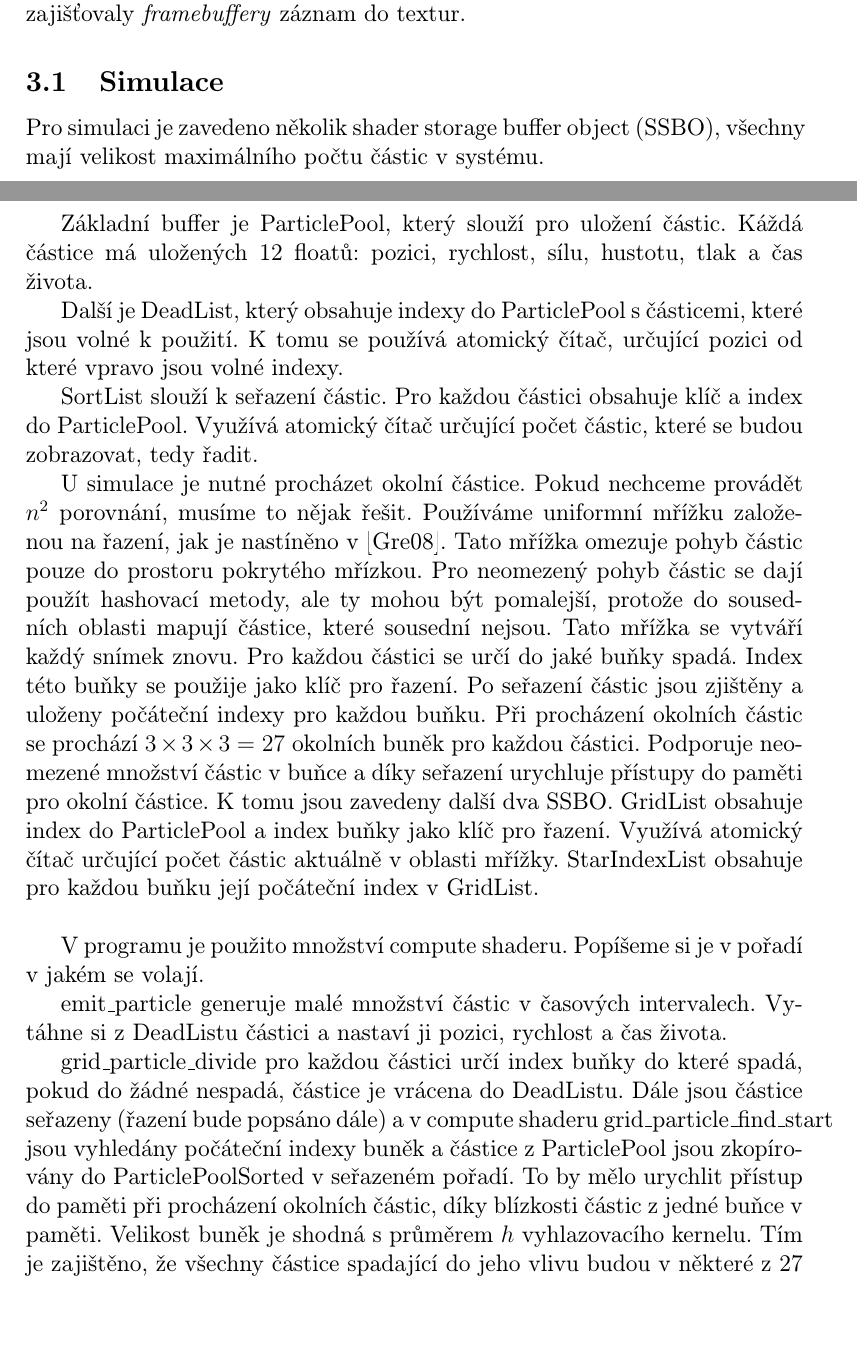
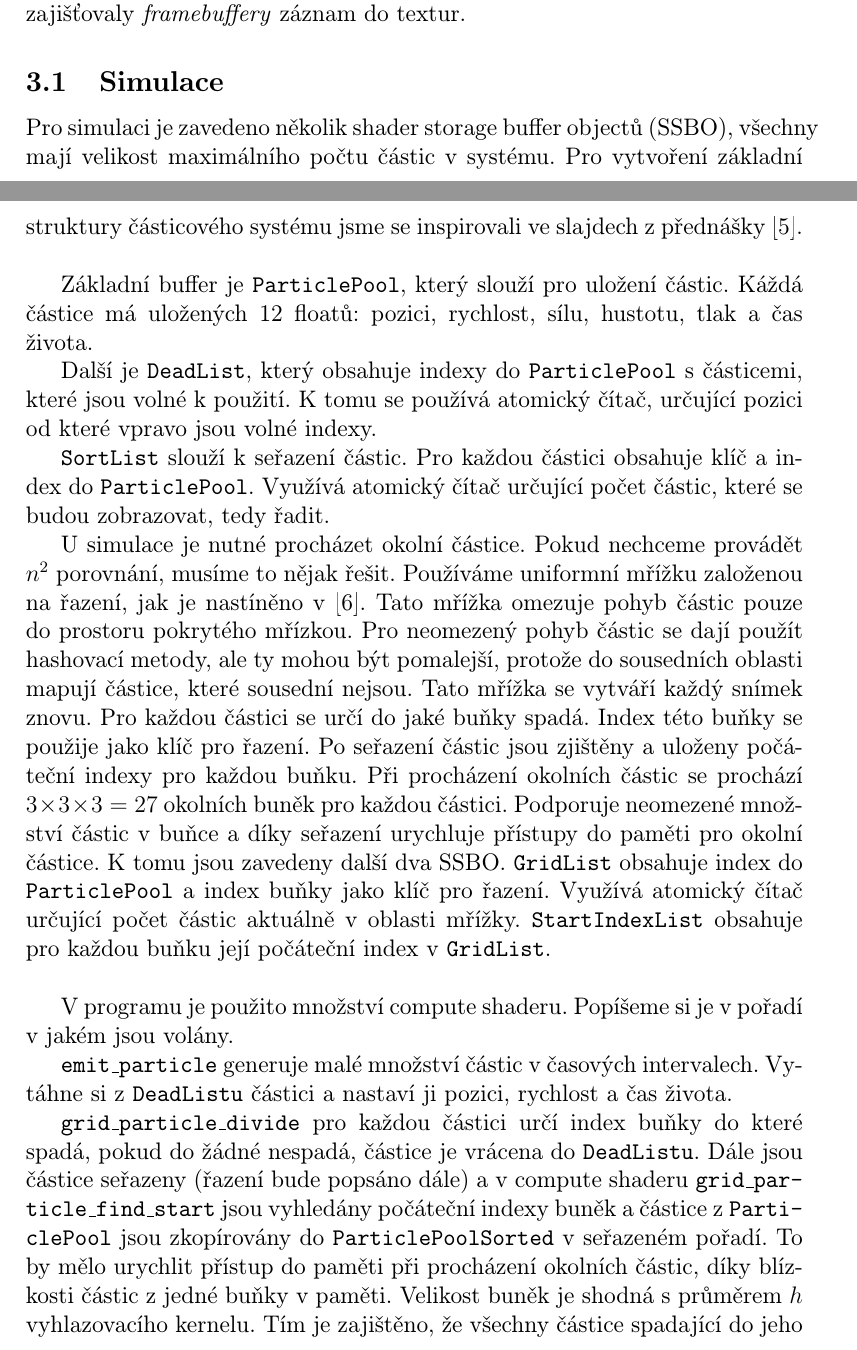
Before and after one commit to petrmohelnik/PGP-project, a LaTeX document (doc/project.tex): two parts of pages 5 and 6 of 12, joined at a grey line, cut so that both start at the same text, the shorter picture padded with empty space. Compiled offline with pdfLaTeX; the source files are stored in an older character set and shown here as Unicode.

Commit message:
doc: teorie a implementace hotovo

```diff
--- a/doc/project.tex
+++ b/doc/project.tex
@@ -23,7 +23,7 @@
 
 
 \title{Zobrazování dýmu simulovaného pomocí částicového systému}
-\author{Petr Mohelník <xmohel01@stud.fit.vutbr.cz>,\\Tomáš Růžička <xruzic42@stud.fit.vutbr.cz>}
+\author{Petr Mohelník \texttt{xmohel01@stud.fit.vutbr.cz},\\Tomáš Růžička \texttt{xruzic42@stud.fit.vutbr.cz}}
 \date{\today}
 
 
@@ -163,27 +165,33 @@
 Pro implementaci jsme použili \textit{OpenGL} ve verzi {\ttfamily 4.3}. K simulaci dýmu byly využity \textit{compute shadery} spolu s \textit{shader storage} buffery. V části stínovány zajišťovaly \textit{framebuffery} záznam do textur.
 
 \subsection{Simulace}
-Pro simulaci je zavedeno několik  shader storage buffer object (SSBO), všechny mají velikost maximálního počtu částic v systému.
-
-Základní buffer je ParticlePool, který slouží pro uložení částic. Káždá částice má uložených 12 floatů: pozici, rychlost, sílu, hustotu, tlak a čas života.
-
-Další je DeadList, který obsahuje indexy do ParticlePool s částicemi, které jsou volné k použití. K tomu se používá atomický čítač, určující pozici od které vpravo jsou volné indexy.
-
-SortList slouží k seřazení částic. Pro každou částici obsahuje klíč a index do ParticlePool. Využívá atomický čítač určující počet částic, které se budou zobrazovat, tedy řadit.
-
-U simulace je nutné procházet okolní částice. Pokud nechceme provádět $n^2$ porovnání, musíme to nějak řešit. Používáme uniformní mřížku založenou na řazení, jak je nastíněno v \cite{grid}. Tato mřížka omezuje pohyb částic pouze do prostoru pokrytého mřízkou. Pro neomezený pohyb částic se dají použít hashovací metody, ale ty mohou být pomalejší, protože do sousedních oblasti mapují částice, které sousední nejsou. Tato mřížka se vytváří každý snímek znovu. Pro každou částici se určí do jaké buňky spadá. Index této buňky se použije jako klíč pro řazení. Po seřazení částic jsou zjištěny a uloženy počáteční indexy pro každou buňku. Při procházení okolních částic se prochází $3 \times 3 \times 3 = 27$  okolních buněk pro každou částici. Podporuje neomezené množství částic v buňce a díky seřazení urychluje přístupy do paměti pro okolní částice. K tomu jsou zavedeny další dva SSBO. GridList obsahuje index do ParticlePool a index buňky jako klíč pro řazení. Využívá atomický čítač určující počet částic aktuálně v oblasti mřížky. StarIndexList obsahuje pro každou buňku její počáteční index v GridList.
+Pro simulaci je zavedeno několik  shader storage buffer objectů (SSBO), všechny mají velikost maximálního počtu částic v systému. Pro vytvoření základní struktury částicového systému jsme se inspirovali ve slajdech z přednášky \cite{thomas}.
 
 \vspace*{1\baselineskip}
 
-V programu je použito množství compute shaderu. Popíšeme si je v pořadí v jakém se volají.
+Základní buffer je {\tt ParticlePool}, který slouží pro uložení částic. Káždá částice má uložených 12 floatů: pozici, rychlost, sílu, hustotu, tlak a čas života.
 
-emit\_particle generuje malé množství částic v časových intervalech. Vytáhne si z DeadListu částici a nastaví ji pozici, rychlost a čas života.
+Další je {\tt DeadList}, který obsahuje indexy do {\tt ParticlePool} s částicemi, které jsou volné k použití. K tomu se používá atomický čítač, určující pozici od které vpravo jsou volné indexy.
 
-grid\_particle\_divide pro každou částici určí index buňky do které spadá, pokud do žádné nespadá, částice je vrácena do DeadListu. Dále jsou částice seřazeny (řazení bude popsáno dále) a v compute shaderu grid\_particle\_find\_start jsou vyhledány počáteční indexy buněk a částice z ParticlePool jsou zkopírovány do ParticlePoolSorted v seřazeném pořadí. To by mělo urychlit přístup do paměti při procházení okolních částic, díky blízkosti částic z jedné buňce v paměti. Velikost buněk je shodná s průměrem $h$ vyhlazovacího kernelu. Tím je zajištěno, že všechny částice spadající do jeho vlivu budou v některé  z 27 okolních buněk.
+{\tt SortList} slouží k seřazení částic. Pro každou částici obsahuje klíč a index do {\tt ParticlePool}. Využívá atomický čítač určující počet částic, které se budou zobrazovat, tedy řadit.
 
-Nyní přichází na řadu samotná simulace. simulate\_particle\_density prochází pro každou částici 27 buněk mřížky a v každé všechny částice, s těmi potom vypočítá hustotu za využití vyhlazovací funkce podle rovnice \ref{density}. Kvůli velkému množství přístupů do globální paměti má tento krok velký vliv na celkovou rychlost. simulate\_particle\_pressure vypočítá tlak podle rovnice \ref{pressure_3} v závislosti na hustotě spočítané v předchozím kroku. Následuje  simulate\_particle\_force, který počítá vnitří sílu působící na částici. Prochází okolní částice obdobně jako při výpočtu hustoty. Využívá ale jiné dva vyhlazovací kernely a počítá rovnice \ref{pressure_2} a \ref{viscosity_2}. Simulaci ukončuje simulate\_particle. Ten pro každou částici dekremetuje čas života a pokud je čas záporný, vrátí ji do DeadListu. Poté se určí vztlaková síla z rovnice \ref{buoyancy} a určí se vliv jednoduchého větru. Následuje integrace v čase podle \ref{velocity} a \ref{pos}. Nakonec se zkontrolují kolize s koulemi a krychlí, ve které je dým uzavřen. Při kolizi jsou částice odraženy. Částice z ParticlePoolSorted jsou zkopírovány zpět do ParticlePool.
+U simulace je nutné procházet okolní částice. Pokud nechceme provádět $n^2$ porovnání, musíme to nějak řešit. Používáme uniformní mřížku založenou na řazení, jak je nastíněno v \cite{grid}. Tato mřížka omezuje pohyb částic pouze do prostoru pokrytého mřízkou. Pro neomezený pohyb částic se dají použít hashovací metody, ale ty mohou být pomalejší, protože do sousedních oblasti mapují částice, které sousední nejsou. Tato mřížka se vytváří každý snímek znovu. Pro každou částici se určí do jaké buňky spadá. Index této buňky se použije jako klíč pro řazení. Po seřazení částic jsou zjištěny a uloženy počáteční indexy pro každou buňku. Při procházení okolních částic se prochází $3 \times 3 \times 3 = 27$  okolních buněk pro každou částici. Podporuje neomezené množství částic v buňce a díky seřazení urychluje přístupy do paměti pro okolní částice. K tomu jsou zavedeny další dva SSBO. {\tt GridList} obsahuje index do {\tt ParticlePool} a index buňky jako klíč pro řazení. Využívá atomický čítač určující počet částic aktuálně v oblasti mřížky. {\tt StartIndexList} obsahuje pro každou buňku její počáteční index v {\tt GridList}.
 
-Následně jsou částice řazeny pro vykreslení, viz kapitola \ref{vykres}. Pro řazení jsou použity celkem tři compute shadery. sort\_particle\_local je první v pořadí. Tento shader slouží pro urychlení využitím lokální paměti. V rámci každé pracovní skupiny jsou hodnoty klíč a index nakopírovány do lokální paměti a poté je prováděno řazení dokud velikost seřazených podsekvencí není velikost pracovní skupiny. Pro naší velikost skupiny 512 se pro každé vlákno bude provádět 44 porovnání dvojic. Následuje sort\_particle, který využívá globální paměti a registrů, neobsahuje žádné cykly, ty jsou na straně CPU. V rámci jednoho volání provede porovnání odpovídající 1, 2, 3 nebo 4 vnitřním cyklům. Na obrázku \ref{bitonic2} je vidět příklad porovnání, která se dají provést v rámci jednoho vlákna. Hodnoty se kterými se bude pracovat se na začátku uloží do registrů, poté se provedou všechna porovnání a nakonec se uloží zpět do globální paměti. Tento shader se volá, dokud vzdálenost porovnávaných hodnot je větší než velikost pracovní skupiny. Poté se volá sort\_particle\_local\_inner který dokončí vnitřní smyčku využitím lokální paměti i registrů. Funguje obdobně jako sort\_particle, ale obsahuje vnitřní smyčku a hodnoty jsou na začátku uloženy z globální do lokální paměti. Celkem je řazení v rámci jednoho snímku provedeno 3x.
+\vspace*{1\baselineskip}
+
+V programu je použito množství compute shaderu. Popíšeme si je v pořadí v jakém jsou volány.
+
+{\tt emit\_particle} generuje malé množství částic v časových intervalech. Vytáhne si z {\tt DeadListu} částici a nastaví ji pozici, rychlost a čas života.
+
+{\tt grid\_particle\_divide} pro každou částici určí index buňky do které spadá, pokud do žádné nespadá, částice je vrácena do {\tt DeadListu}. Dále jsou částice seřazeny (řazení bude popsáno dále) a v compute shaderu {\tt grid\_par\-ticle\_find\_start} jsou vyhledány počáteční indexy buněk a částice z {\tt Parti\-clePool} jsou zkopírovány do {\tt Parti\-clePoolSorted} v seřazeném pořadí. To by mělo urychlit přístup do paměti při procházení okolních částic, díky blízkosti částic z jedné buňky v paměti. Velikost buněk je shodná s průměrem $h$ vyhlazovacího kernelu. Tím je zajištěno, že všechny částice spadající do jeho vlivu budou v některé z 27 okolních buněk.
+
+\vspace*{1\baselineskip}
+
+Nyní přichází na řadu samotná simulace. {\tt simulate\_particle\_density} prochází pro každou částici 27 buněk mřížky a v každé všechny částice. S těmi potom vypočítá hustotu za využití vyhlazovací funkce podle rovnice \ref{density}. Kvůli velkému množství přístupů do globální paměti má tento krok velký vliv na celkovou rychlost. {\tt simulate\_particle\_pressure} vypočítá tlak podle rovnice \ref{pressure_3} v závislosti na hustotě spočítané v předchozím kroku. Následuje  {\tt simulate\_particle\_force}, který počítá vnitří sílu působící na částici. Prochází okolní částice obdobně jako při výpočtu hustoty. Využívá ale jiné dva vyhlazovací kernely a počítá rovnice \ref{pressure_2} a \ref{viscosity_2}. Simulaci ukončuje {\tt simulate\_par\-ti\-cle}. Ten pro každou částici dekremetuje čas života a pokud je čas záporný, vrátí ji do {\tt DeadListu}. Poté se určí vztlaková síla z rovnice \ref{buoyancy} a určí se síla jednoduchého větru, který jsme zavedli pro rozhýbání částic. Následuje integrace v čase podle \ref{velocity} a \ref{pos}. Nakonec se zkontrolují kolize s koulemi a krychlí, ve které je dým uzavřen. Při kolizi jsou částice odraženy. Částice z {\tt ParticlePoolSorted} jsou zkopírovány zpět do {\tt ParticlePool}.
+
+\vspace*{1\baselineskip}
+
+Následně jsou částice řazeny pro vykreslení, viz kapitola \ref{vykres}. Pro řazení jsou použity celkem tři compute shadery. {\tt sort\_particle\_local} je první v pořadí. Tento shader slouží pro urychlení řazení využitím lokální paměti. V rámci každé pracovní skupiny jsou hodnoty klíč a index nakopírovány do lokální paměti a poté je prováděno řazení dokud velikost seřazených podsekvencí není velikost pracovní skupiny. Pro naší velikost skupiny 512 se pro každé vlákno bude provádět 44 porovnání dvojic. Následuje {\tt sort\_particle}, který využívá globální paměti a registrů, neobsahuje žádné cykly, ty jsou na straně CPU. V rámci jednoho volání provede porovnání odpovídající 1, 2, 3 nebo 4 vnitřním cyklům. Na obrázku \ref{bitonic2} je vidět příklad porovnání, která se dají provést v rámci jednoho vlákna. Hodnoty se kterými se bude pracovat se na začátku uloží do registrů, poté se provedou všechna porovnání a nakonec se uloží zpět do globální paměti. Tento shader se volá, dokud vzdálenost porovnávaných hodnot je větší než velikost pracovní skupiny. Poté se volá {\tt sort\_particle\_local\_inner} který dokončí vnitřní smyčku využitím lokální paměti i registrů. Funguje obdobně jako sort\_particle, ale obsahuje cyklus a hodnoty jsou na začátku uloženy z globální do lokální paměti. Celkem je řazení v rámci jednoho snímku provedeno 3x.
 
 \begin{figure}[htb]
   \centering
@@ -193,4 +201,6 @@
 \end{figure}
 
 
-Klidovou hustotu $\rho_0$ uvažujeme $0.59$ a hmotnost $m$ jedné částice $0.00005$. Radius $h = 0.06$ je určen, aby do něj spadalo asi 12 částic, dále $k = 4$, $\mu = 0.01$ a $b = 5$. Tyto hodnoty jsou převzaty z \cite{kelager06}, kde jsou určeny pomocí fyzikálních vztahů pro objem, hustotu, hmotnost aj. Hodnota $k$ není fyzikálně přesná, protože by simulace dobře nefungovala s tak velikou hodnotou. To jak dobře tato hodnota bude fungovat je závislé na množství částic.
+\vspace*{1\baselineskip}
+
+Klidovou hustotu $\rho_0$ uvažujeme $0.59 (\frac{kg}{m^3})$ a hmotnost $m$ jedné částice $5 \times 10^{-5}(kg)$. Radius $h = 0.06 (m)$ je určen, aby do něj spadalo asi 12 částic, dále $k = 4 (J)$, $\mu = 0.01 (Pa \cdot s)$ a $b = 5$. Tyto hodnoty jsou převzaty z \cite{kelager06}, kde jsou určeny pomocí fyzikálních vztahů pro objem, hustotu, hmotnost aj. Hodnota $k$ není fyzikálně přesná, protože by simulace dobře nefungovala s tak velikou hodnotou. To jak dobře tato hodnota bude fungovat je závislé na množství částic v simulaci.
```
Also changed, not shown: doc/project.bib (+12 -0 lines), doc/project.bbl, doc/project.pdf, doc/project.tex (22 more changed lines), 3 other files.
